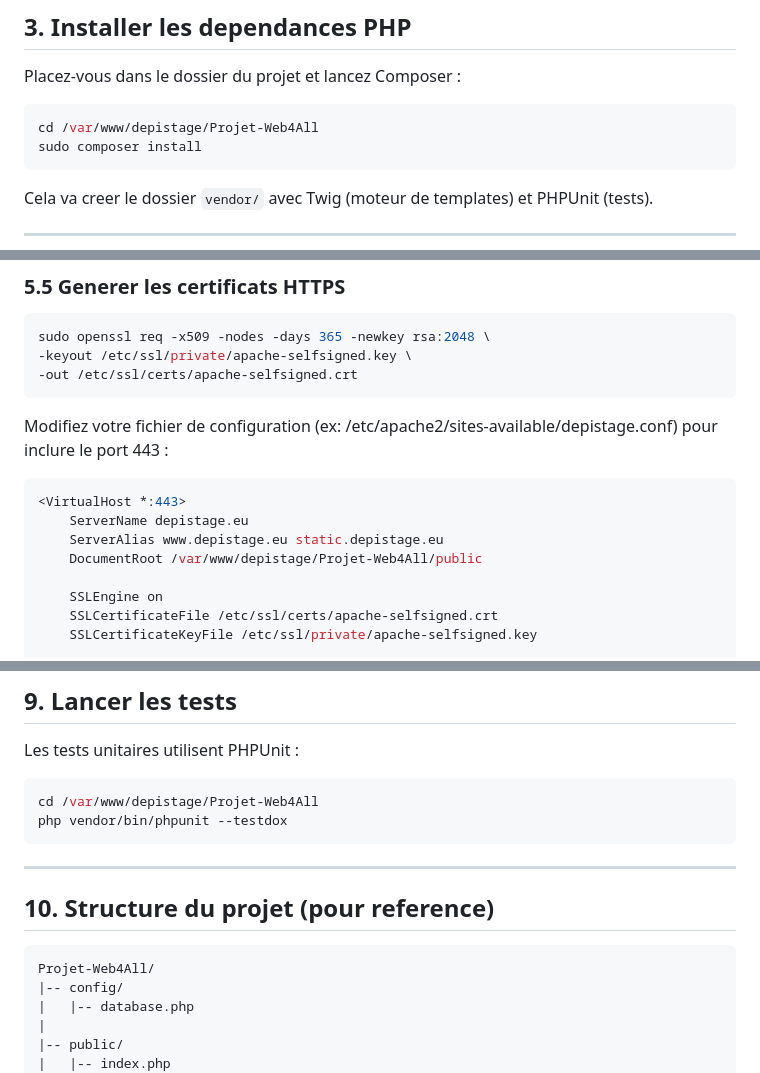
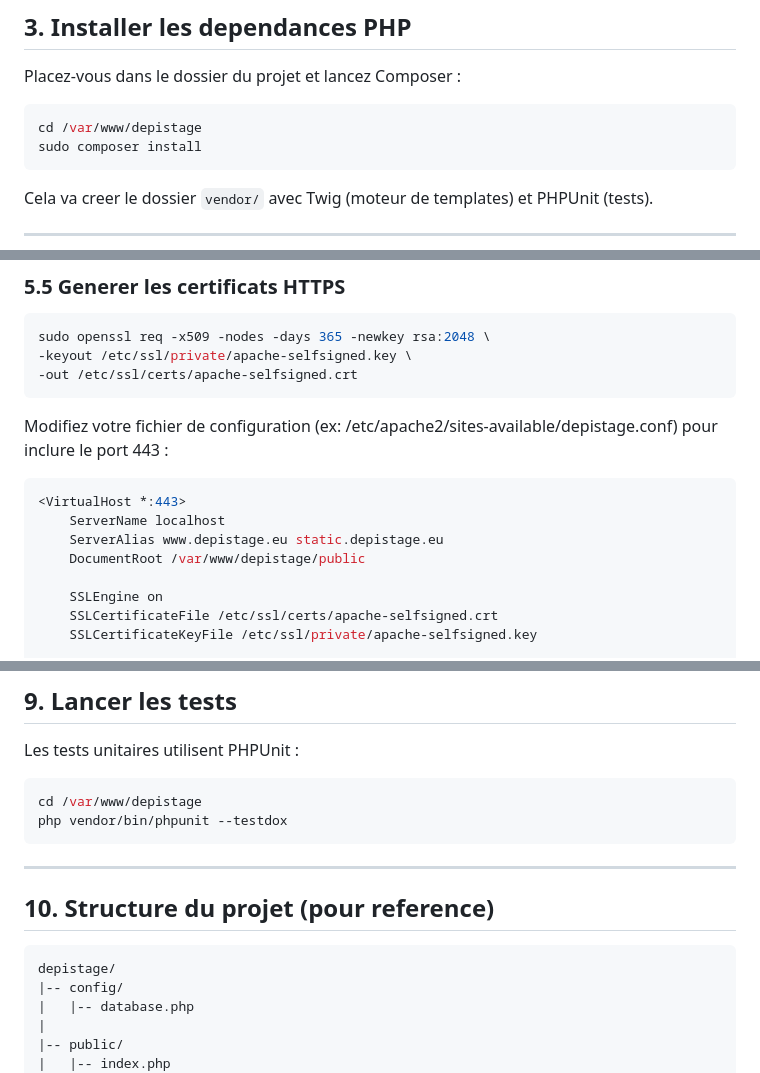
Before and after one commit to yasar2kaan-karnaje/Projet-Web4All, a Markdown page: README.md, 3 parts joined by grey strips. Rendered like a GitHub page.

Commit message:
Suppression du mauvais chemin de git clone

````diff
--- a/README.md
+++ b/README.md
@@ -48,7 +48,7 @@ sudo chmod -R 755 /var/www/depistage
 Placez-vous dans le dossier du projet et lancez Composer :
 
 ```bash
-cd /var/www/depistage/Projet-Web4All
+cd /var/www/depistage
 sudo composer install
 ```
 
@@ -199,9 +199,9 @@ sudo openssl req -x509 -nodes -days 365 -newkey rsa:2048 \
 Modifiez votre fichier de configuration (ex: /etc/apache2/sites-available/depistage.conf) pour inclure le port 443 :
 ```bash
 <VirtualHost *:443>
-    ServerName depistage.eu
+    ServerName localhost
     ServerAlias www.depistage.eu static.depistage.eu
-    DocumentRoot /var/www/depistage/Projet-Web4All/public
+    DocumentRoot /var/www/depistage/public
 
     SSLEngine on
     SSLCertificateFile /etc/ssl/certs/apache-selfsigned.crt
@@ -306,7 +306,7 @@ Les comptes doivent etre crees en base de donnees. Il n'y a pas de page d'inscri
 Les tests unitaires utilisent PHPUnit :
 
 ```bash
-cd /var/www/depistage/Projet-Web4All
+cd /var/www/depistage
 php vendor/bin/phpunit --testdox
 ```
 
@@ -315,7 +315,7 @@ php vendor/bin/phpunit --testdox
 ## 10. Structure du projet (pour reference)
 
 ```
-Projet-Web4All/
+depistage/
 |-- config/
 |   |-- database.php
 |
````
Also changed, not shown: other parts of README.md (+3 -3 lines).
